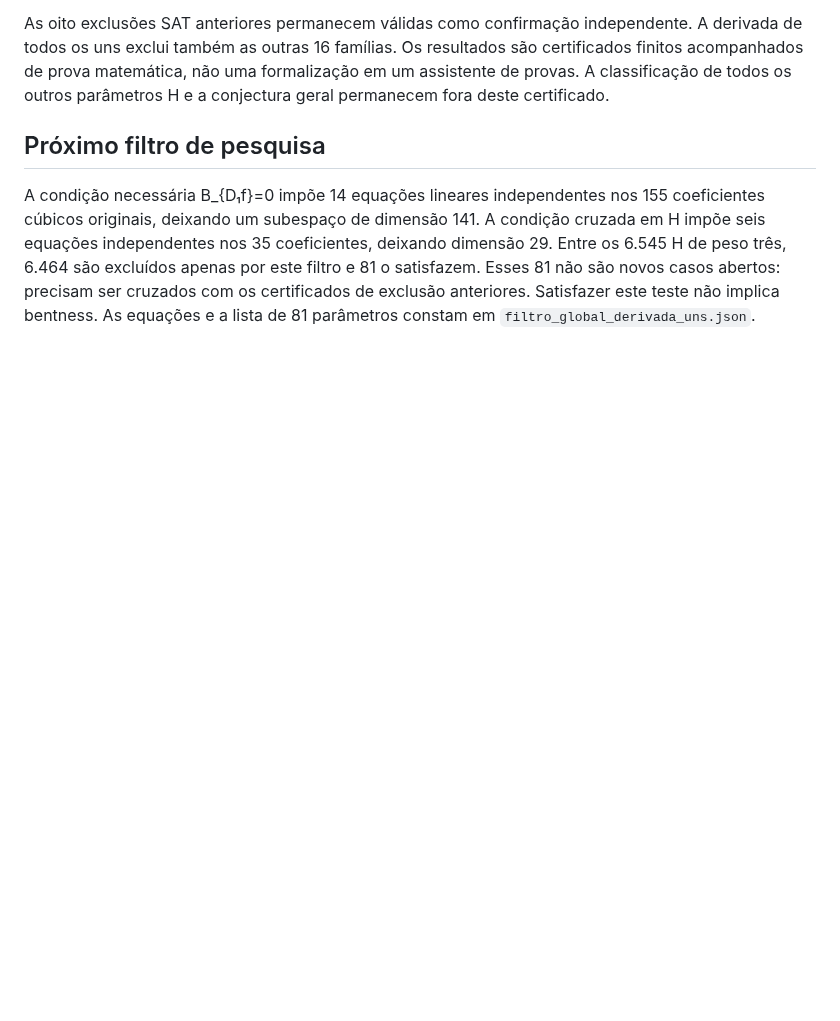
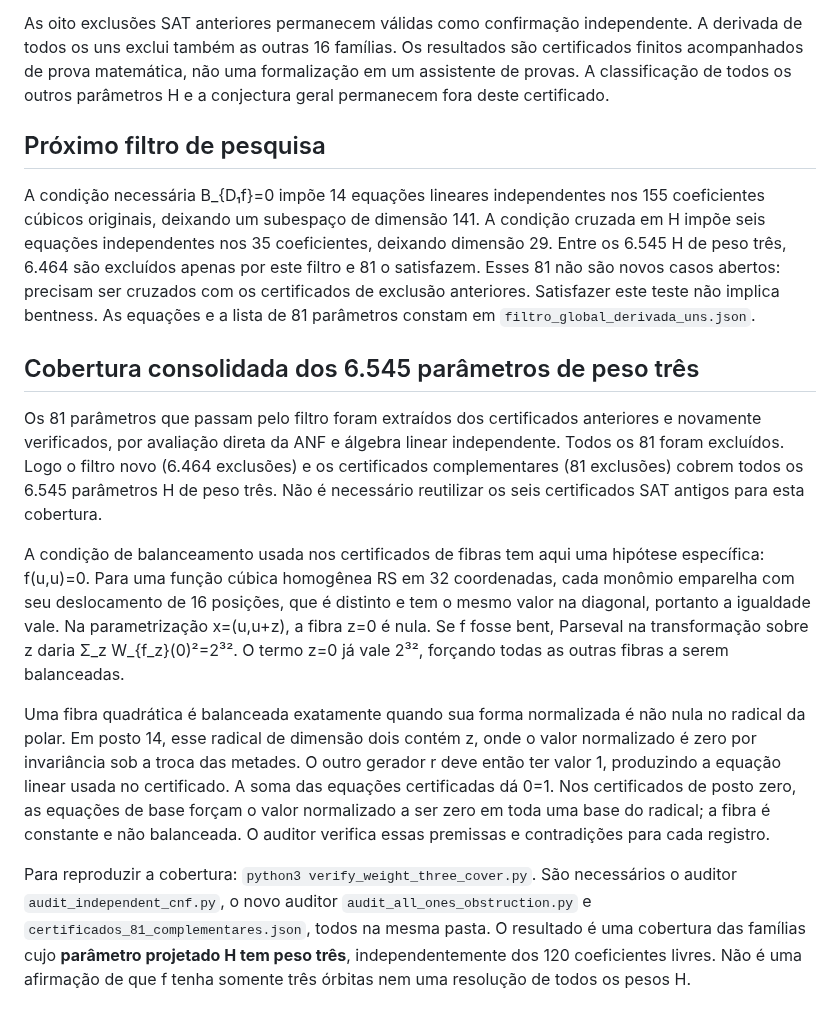
Before and after one commit to contatofilipevono-rgb/hrsbf-bent-verification, a Markdown page: pesquisa_t32/OBSTRUCAO_DERIVADA_UNS_2026_10_06.md, the part around the change. Rendered like a GitHub page; blank space fills up the shorter version.

Commit message:
research: consolidate 6545-family coverage and precise fiber premises

```diff
--- a/pesquisa_t32/OBSTRUCAO_DERIVADA_UNS_2026_10_06.md
+++ b/pesquisa_t32/OBSTRUCAO_DERIVADA_UNS_2026_10_06.md
@@ -51,3 +51,13 @@ As oito exclusões SAT anteriores permanecem válidas como confirmação indepen
 ## Próximo filtro de pesquisa
 
 A condição necessária B_{D₁f}=0 impõe 14 equações lineares independentes nos 155 coeficientes cúbicos originais, deixando um subespaço de dimensão 141. A condição cruzada em H impõe seis equações independentes nos 35 coeficientes, deixando dimensão 29. Entre os 6.545 H de peso três, 6.464 são excluídos apenas por este filtro e 81 o satisfazem. Esses 81 não são novos casos abertos: precisam ser cruzados com os certificados de exclusão anteriores. Satisfazer este teste não implica bentness. As equações e a lista de 81 parâmetros constam em `filtro_global_derivada_uns.json`.
+
+## Cobertura consolidada dos 6.545 parâmetros de peso três
+
+Os 81 parâmetros que passam pelo filtro foram extraídos dos certificados anteriores e novamente verificados, por avaliação direta da ANF e álgebra linear independente. Todos os 81 foram excluídos. Logo o filtro novo (6.464 exclusões) e os certificados complementares (81 exclusões) cobrem todos os 6.545 parâmetros H de peso três. Não é necessário reutilizar os seis certificados SAT antigos para esta cobertura.
+
+A condição de balanceamento usada nos certificados de fibras tem aqui uma hipótese específica: f(u,u)=0. Para uma função cúbica homogênea RS em 32 coordenadas, cada monômio emparelha com seu deslocamento de 16 posições, que é distinto e tem o mesmo valor na diagonal, portanto a igualdade vale. Na parametrização x=(u,u+z), a fibra z=0 é nula. Se f fosse bent, Parseval na transformação sobre z daria Σ_z W_{f_z}(0)²=2³². O termo z=0 já vale 2³², forçando todas as outras fibras a serem balanceadas.
+
+Uma fibra quadrática é balanceada exatamente quando sua forma normalizada é não nula no radical da polar. Em posto 14, esse radical de dimensão dois contém z, onde o valor normalizado é zero por invariância sob a troca das metades. O outro gerador r deve então ter valor 1, produzindo a equação linear usada no certificado. A soma das equações certificadas dá 0=1. Nos certificados de posto zero, as equações de base forçam o valor normalizado a ser zero em toda uma base do radical; a fibra é constante e não balanceada. O auditor verifica essas premissas e contradições para cada registro.
+
+Para reproduzir a cobertura: `python3 verify_weight_three_cover.py`. São necessários o auditor `audit_independent_cnf.py`, o novo auditor `audit_all_ones_obstruction.py` e `certificados_81_complementares.json`, todos na mesma pasta. O resultado é uma cobertura das famílias cujo **parâmetro projetado H tem peso três**, independentemente dos 120 coeficientes livres. Não é uma afirmação de que f tenha somente três órbitas nem uma resolução de todos os pesos H.
```
